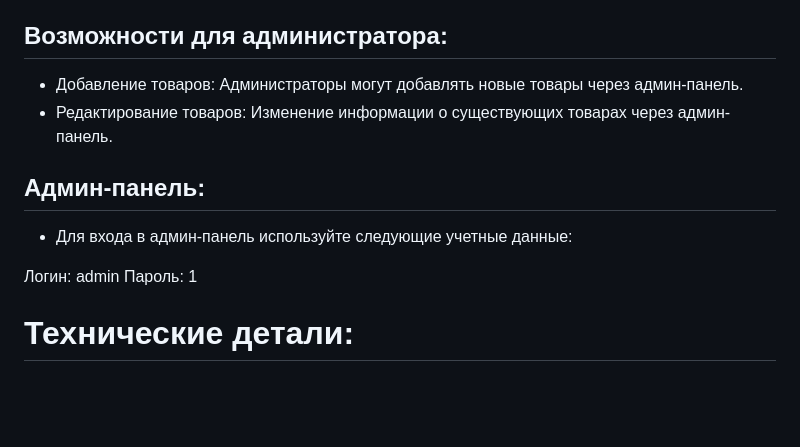
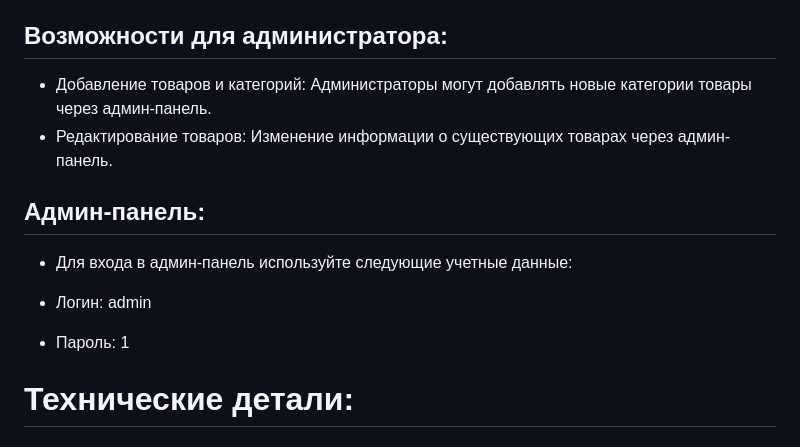
Before and after one commit to Krd2024/_e_commerce_, a Markdown page: README.md, the part around the change. GitHub-like rendering; blank space fills up the shorter version.

```diff
--- a/README.md
+++ b/README.md
@@ -13,13 +13,13 @@
 - Покупка товаров: Совершайте покупку выбранных товаров из корзины.
 - Просмотр истории покупок: Просматривайте список ранее купленных товаров.
 ## Возможности для администратора:
-- Добавление товаров: Администраторы могут добавлять новые товары через админ-панель.
+- Добавление товаров и категорий: Администраторы могут добавлять новые категории товары через админ-панель.
 - Редактирование товаров: Изменение информации о существующих товарах через админ-панель.
 ## Админ-панель:
 - Для входа в админ-панель используйте следующие учетные данные:
 
-Логин: admin
-Пароль: 1
+- Логин: admin
+- Пароль: 1
 
 # Технические детали:
 
```
